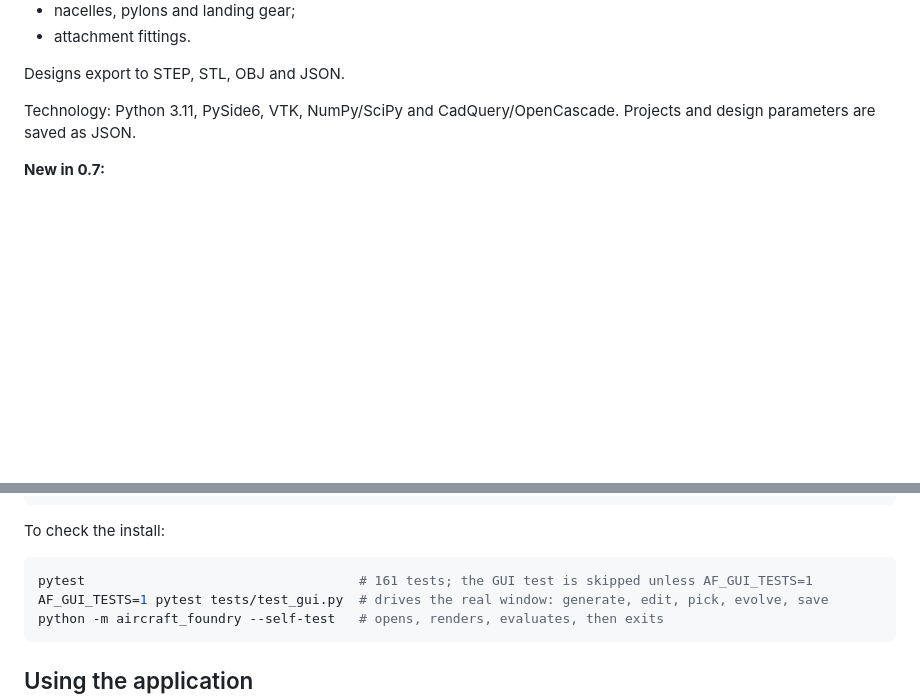
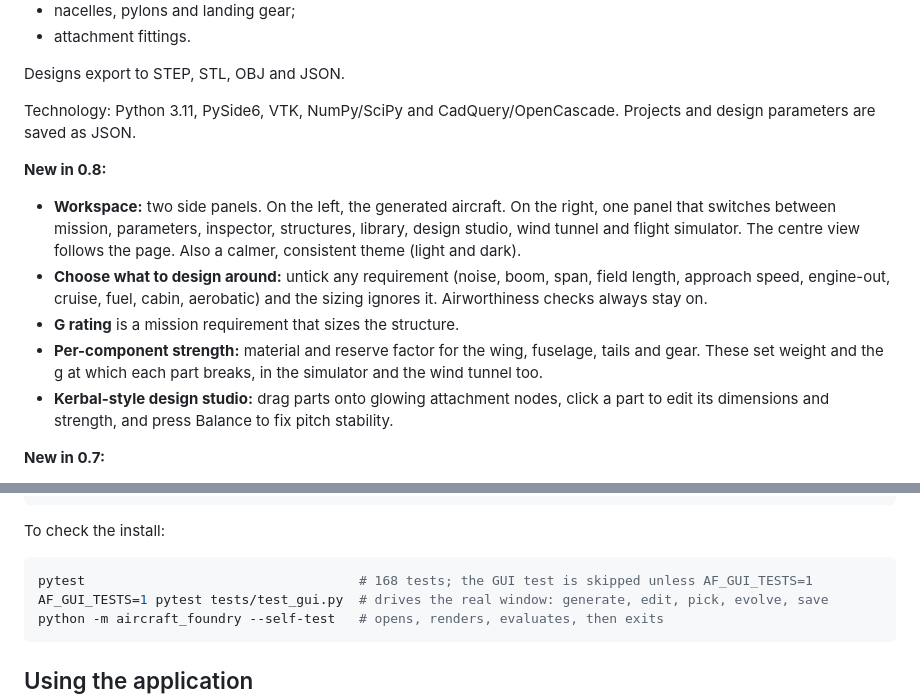
Before and after one commit to MATLAB-Sucks/Air-plan, a Markdown page: README.md, 2 parts joined by grey strips. Drawn GitHub-style; blank space fills up the shorter version.

Commit message:
0.8.0: Kerbal-style studio (drag parts onto nodes, per-part properties and strength, balance), crash fix for embedded tools, docs

````diff
--- a/README.md
+++ b/README.md
@@ -14,6 +14,24 @@ Designs export to STEP, STL, OBJ and JSON.
 
 Technology: Python 3.11, PySide6, VTK, NumPy/SciPy and CadQuery/OpenCascade.
 Projects and design parameters are saved as JSON.
+
+**New in 0.8:**
+
+* **Workspace:** two side panels. On the left, the generated aircraft. On
+  the right, one panel that switches between mission, parameters,
+  inspector, structures, library, design studio, wind tunnel and flight
+  simulator. The centre view follows the page. Also a calmer, consistent
+  theme (light and dark).
+* **Choose what to design around:** untick any requirement (noise, boom,
+  span, field length, approach speed, engine-out, cruise, fuel, cabin,
+  aerobatic) and the sizing ignores it. Airworthiness checks always stay on.
+* **G rating** is a mission requirement that sizes the structure.
+* **Per-component strength:** material and reserve factor for the wing,
+  fuselage, tails and gear. These set weight and the g at which each part
+  breaks, in the simulator and the wind tunnel too.
+* **Kerbal-style design studio:** drag parts onto glowing attachment nodes,
+  click a part to edit its dimensions and strength, and press Balance to
+  fix pitch stability.
 
 **New in 0.7:**
 
@@ -108,7 +126,7 @@ python -m aircraft_foundry
 To check the install:
 
 ```bash
-pytest                                   # 161 tests; the GUI test is skipped unless AF_GUI_TESTS=1
+pytest                                   # 168 tests; the GUI test is skipped unless AF_GUI_TESTS=1
 AF_GUI_TESTS=1 pytest tests/test_gui.py  # drives the real window: generate, edit, pick, evolve, save
 python -m aircraft_foundry --self-test   # opens, renders, evaluates, then exits
 ```
````
Also changed, not shown: docs/DESIGN_STUDIO_AND_WIND_TUNNEL.md (+40 -52 lines), docs/workspace-studio.png (added), docs/workspace.png (added), 8 other files.
